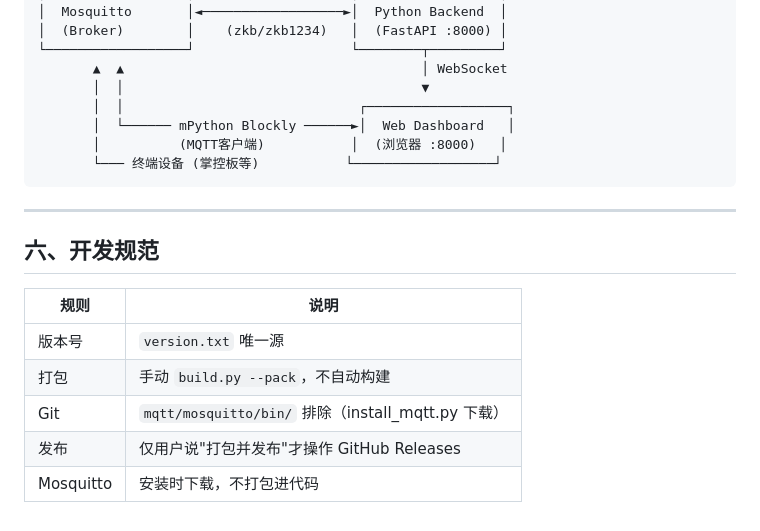
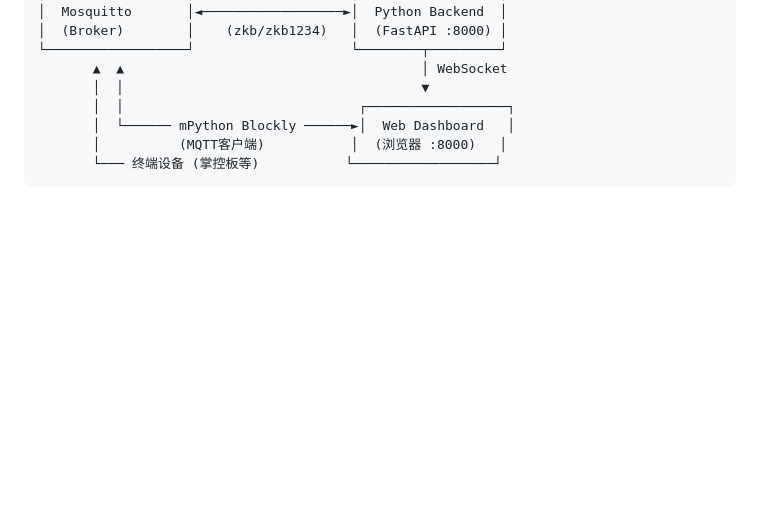
Before and after one commit to baiyingawa/mpython-plugins, a Markdown page: MpythonPlugins-project.md, the part around the change. Rendered like a GitHub page; blank space fills up the shorter version.

Commit message:
更新至 v1.60

````diff
--- a/MpythonPlugins-project.md
+++ b/MpythonPlugins-project.md
@@ -121,15 +121,3 @@ window.mqttHelper.openFile(path)   // 在 mPython 中打开文件
        │          (MQTT客户端)           │  (浏览器 :8000)   │
        └─── 终端设备 (掌控板等)           └──────────────────┘
 ```
-
----
-
-## 六、开发规范
-
-| 规则 | 说明 |
-|------|------|
-| 版本号 | `version.txt` 唯一源 |
-| 打包 | 手动 `build.py --pack`，不自动构建 |
-| Git | `mqtt/mosquitto/bin/` 排除（install_mqtt.py 下载） |
-| 发布 | 仅用户说"打包并发布"才操作 GitHub Releases |
-| Mosquitto | 安装时下载，不打包进代码 |
````
